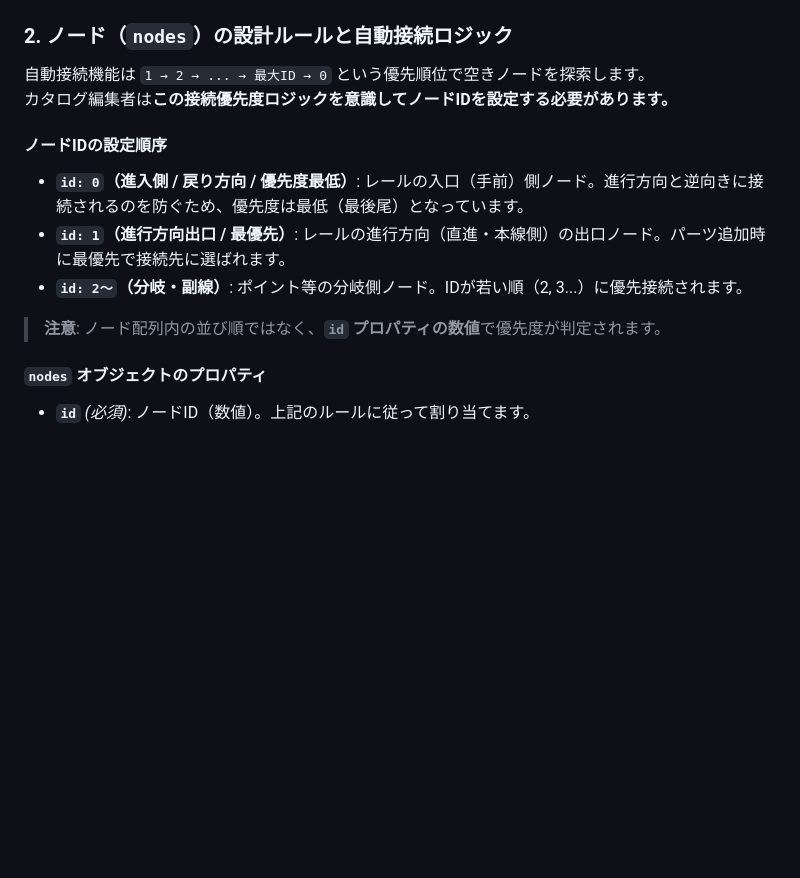
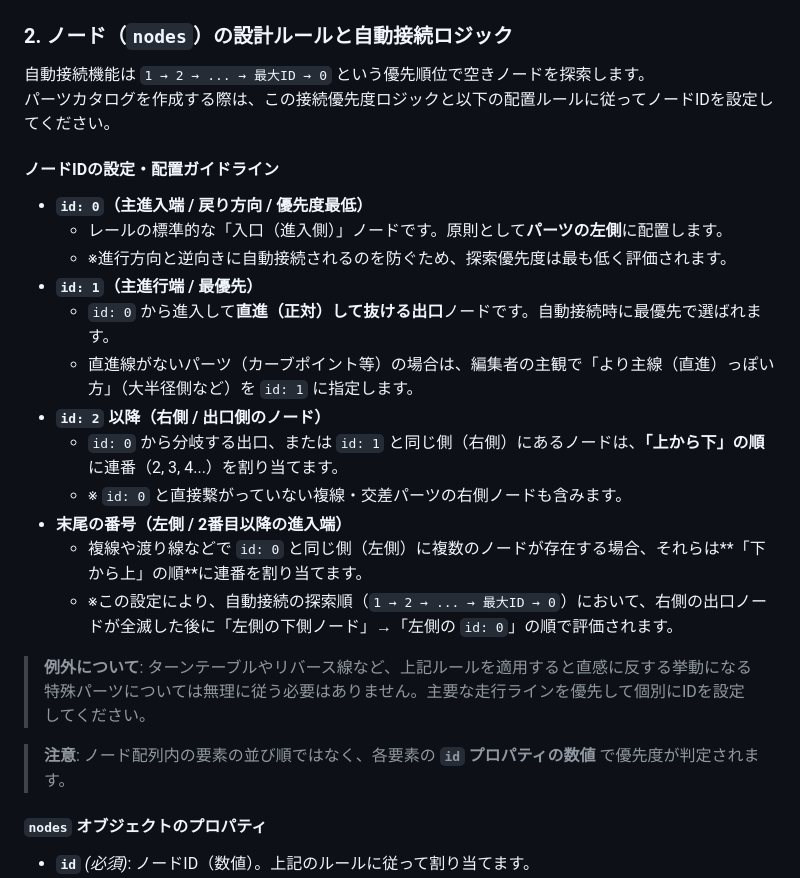
Before and after one commit to shosokawa118/railroad-layout-applet, a Markdown page: README.md, the part around the change. Rendered like a GitHub page; blank space fills up the shorter version.

Commit message:
Revise node ID settings and connection logic
Updated the guidelines for node ID settings and automatic connection logic in the README.

```diff
--- a/README.md
+++ b/README.md
@@ -69,14 +69,26 @@ registerRailParts({
 ### 2. ノード（`nodes`）の設計ルールと自動接続ロジック
 
 自動接続機能は `1 → 2 → ... → 最大ID → 0` という優先順位で空きノードを探索します。
-カタログ編集者は**この接続優先度ロジックを意識してノードIDを設定する必要があります。**
+パーツカタログを作成する際は、この接続優先度ロジックと以下の配置ルールに従ってノードIDを設定してください。
 
-#### ノードIDの設定順序
-* **`id: 0`（進入側 / 戻り方向 / 優先度最低）**: レールの入口（手前）側ノード。進行方向と逆向きに接続されるのを防ぐため、優先度は最低（最後尾）となっています。
-* **`id: 1`（進行方向出口 / 最優先）**: レールの進行方向（直進・本線側）の出口ノード。パーツ追加時に最優先で接続先に選ばれます。
-* **`id: 2〜`（分岐・副線）**: ポイント等の分岐側ノード。IDが若い順（2, 3...）に優先接続されます。
+#### ノードIDの設定・配置ガイドライン
 
-> **注意**: ノード配列内の並び順ではなく、**`id` プロパティの数値**で優先度が判定されます。
+* **`id: 0`（主進入端 / 戻り方向 / 優先度最低）**
+  * レールの標準的な「入口（進入側）」ノードです。原則として**パーツの左側**に配置します。
+  * ※進行方向と逆向きに自動接続されるのを防ぐため、探索優先度は最も低く評価されます。
+* **`id: 1`（主進行端 / 最優先）**
+  * `id: 0` から進入して**直進（正対）して抜ける出口**ノードです。自動接続時に最優先で選ばれます。
+  * 直進線がないパーツ（カーブポイント等）の場合は、編集者の主観で「より主線（直進）っぽい方」（大半径側など）を `id: 1` に指定します。
+* **`id: 2` 以降（右側 / 出口側のノード）**
+  * `id: 0` から分岐する出口、または `id: 1` と同じ側（右側）にあるノードは、**「上から下」の順**に連番（2, 3, 4...）を割り当てます。
+  * ※ `id: 0` と直接繋がっていない複線・交差パーツの右側ノードも含みます。
+* **末尾の番号（左側 / 2番目以降の進入端）**
+  * 複線や渡り線などで `id: 0` と同じ側（左側）に複数のノードが存在する場合、それらは**「下から上」の順**に連番を割り当てます。
+  * ※この設定により、自動接続の探索順（`1 → 2 → ... → 最大ID → 0`）において、右側の出口ノードが全滅した後に「左側の下側ノード」→「左側の `id: 0`」の順で評価されます。
+
+> **例外について**: ターンテーブルやリバース線など、上記ルールを適用すると直感に反する挙動になる特殊パーツについては無理に従う必要はありません。主要な走行ラインを優先して個別にIDを設定してください。
+
+> **注意**: ノード配列内の要素の並び順ではなく、各要素の **`id` プロパティの数値** で優先度が判定されます。
 
 #### `nodes` オブジェクトのプロパティ
 * **`id`** *(必須)*: ノードID（数値）。上記のルールに従って割り当てます。
```
